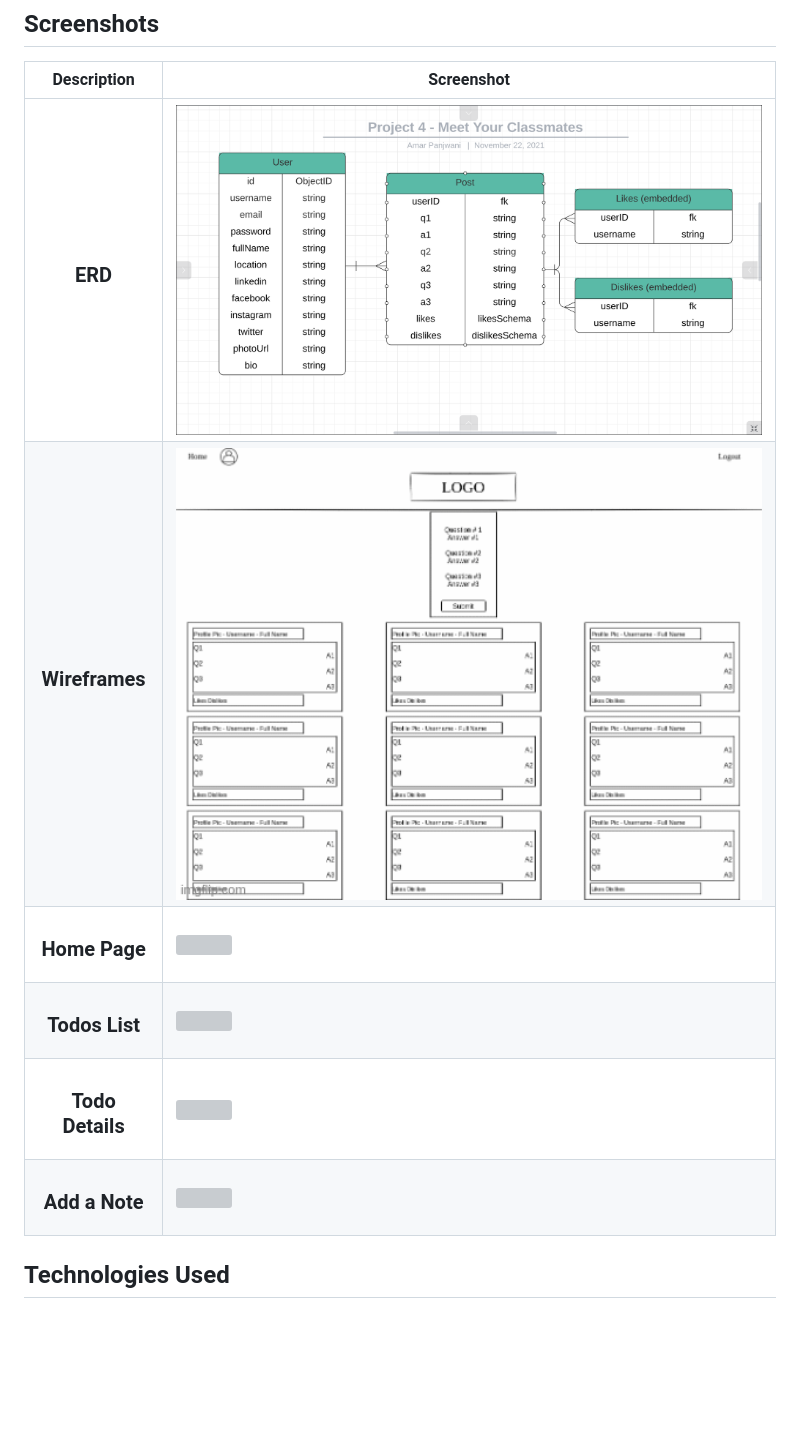
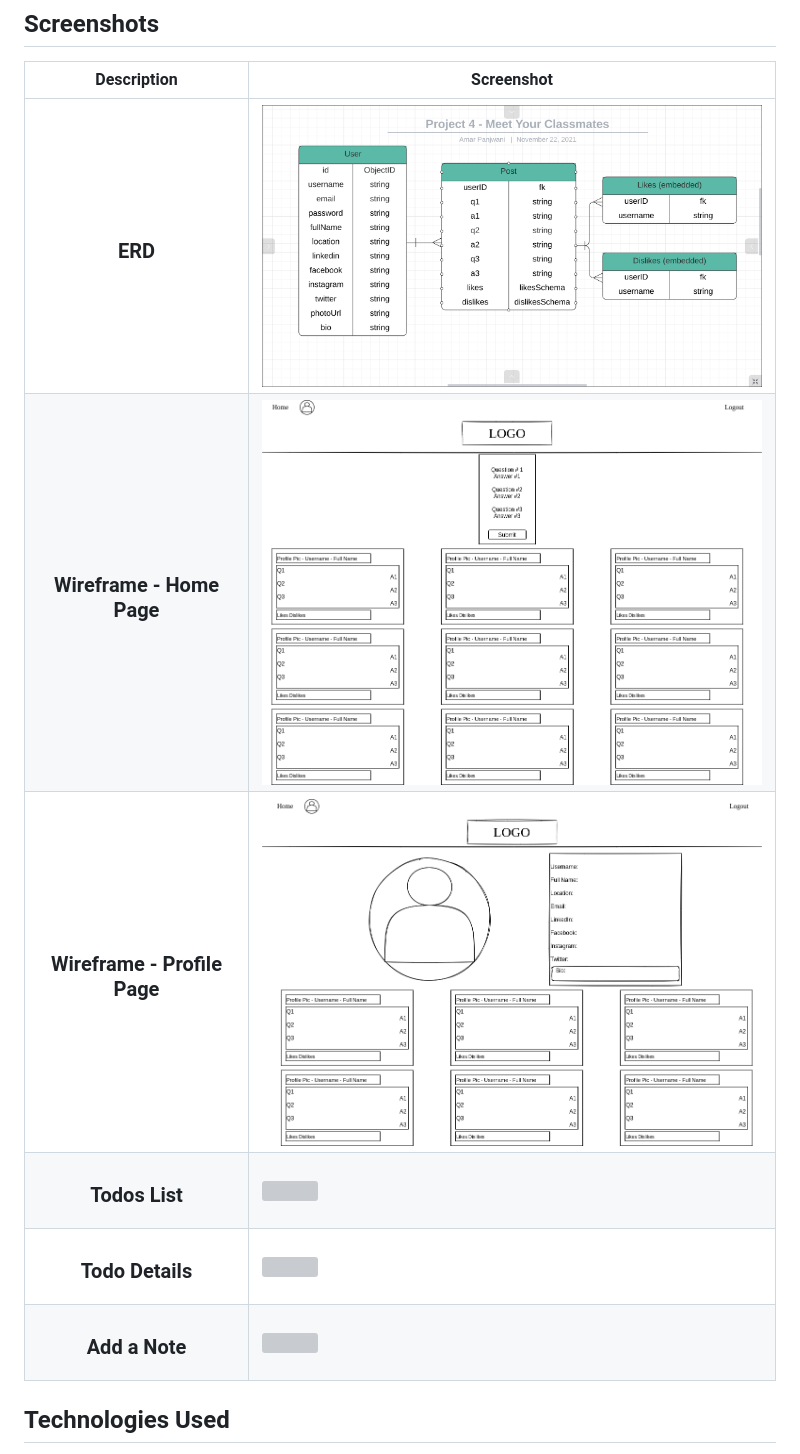
Before and after one commit to amarpan/meet-your-classmates, a Markdown page: README.md, the part around the change. Rendered like a GitHub page; pictures changed too: public/Screenshots/Homepage.Wireframe.MYC.png (added), public/Screenshots/ProfilePage.Wireframe.MYC.png (added); blank space fills up the shorter version; grey boxes are pictures that could not be loaded.

Commit message:
syncing readme before editing on github

```diff
--- a/README.md
+++ b/README.md
@@ -9,12 +9,13 @@ Meet Your Classmates is a hub where students can get to know and relate to their
 ## Screenshots
 | Description | Screenshot |
 |------------ | ------------|
-| <h3 align="center">ERD</h3> | <img src="public/Screenshots/ERD.MYC.png" width="600">
-| <h3 align="center">Wireframes</h3> | <img src="public/Screenshots/Wireframes.MYC.gif" width="600">
-| <h3 align="center">Home Page</h3> | <img src="public/Screenshots/newtest.png" width="600">
+| <h3 align="center">ERD</h3> | <img src="public/Screenshots/ERD.MYC.png" width="600" height="175">
+| <h3 align="center">Wireframe - Home Page</h3> | <img src="public/Screenshots/Homepage.Wireframe.MYC.png" width="600" height="175">
+| <h3 align="center">Wireframe - Profile Page</h3> | <img src="public/Screenshots/ProfilePage.Wireframe.MYC.png" width="600" height="175">
 | <h3 align="center">Todos List</h3> | <img src="main_app/static/images/screenshots/todos_list_screenshot.jpg" width="600">
 | <h3 align="center">Todo Details</h3> | <img src="main_app/static/images/screenshots/todo_details_screenshot.jpg" width="600">
 | <h3 align="center">Add a Note</h3> | <img src="main_app/static/images/screenshots/note_add_screenshot.jpg" width="600">
+
 
 ## Technologies Used
 MongoDB | Express | React | Node.js | JWT Auth | AWS | Heroku | draw.io | Javascript |  HTML | CSS | <s>Punching Bag</s>
```
Also changed, not shown: 2 other files.
